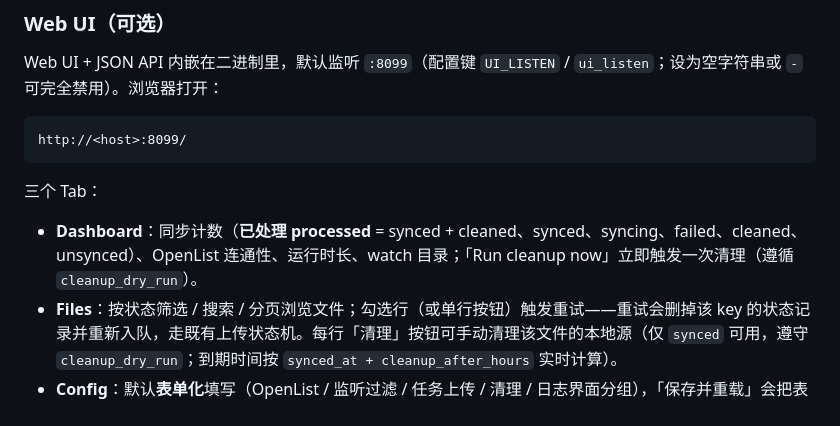
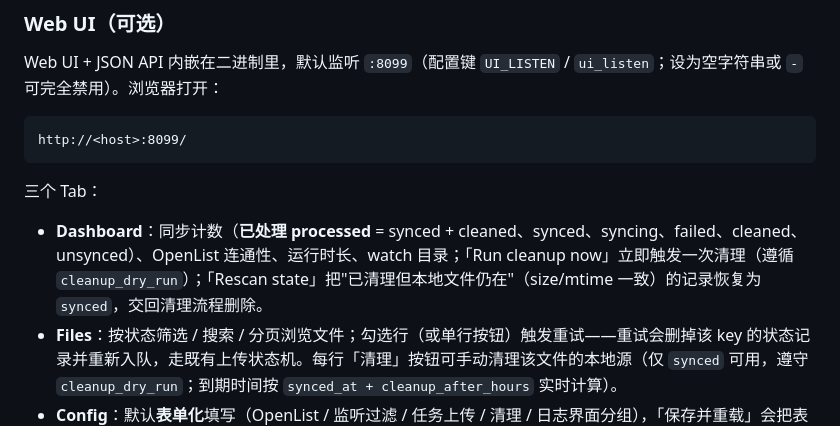
Before and after one commit to Devinaille/cloud-sync, a Markdown page: README.md, the part around the change. GitHub-like rendering.

```diff
--- a/README.md
+++ b/README.md
@@ -226,7 +226,7 @@ http://<host>:8099/
 
 三个 Tab：
 
-- **Dashboard**：同步计数（**已处理 processed** = synced + cleaned、synced、syncing、failed、cleaned、unsynced）、OpenList 连通性、运行时长、watch 目录；「Run cleanup now」立即触发一次清理（遵循 `cleanup_dry_run`）。
+- **Dashboard**：同步计数（**已处理 processed** = synced + cleaned、synced、syncing、failed、cleaned、unsynced）、OpenList 连通性、运行时长、watch 目录；「Run cleanup now」立即触发一次清理（遵循 `cleanup_dry_run`）；「Rescan state」把"已清理但本地文件仍在"（size/mtime 一致）的记录恢复为 `synced`，交回清理流程删除。
 - **Files**：按状态筛选 / 搜索 / 分页浏览文件；勾选行（或单行按钮）触发重试——重试会删掉该 key 的状态记录并重新入队，走既有上传状态机。每行「清理」按钮可手动清理该文件的本地源（仅 `synced` 可用，遵守 `cleanup_dry_run`；到期时间按 `synced_at + cleanup_after_hours` 实时计算）。
 - **Config**：默认**表单化**填写（OpenList / 监听过滤 / 任务上传 / 清理 / 日志界面分组），「保存并重载」会把表单值**就地合并**进配置文件（保留原有注释与顺序；`openlist_token` 留空表示不修改）。切到「**高级（YAML）**」可编辑原文并「Save & Reload」。另有「**重新生成 YAML**」按钮（需二次确认）按当前值重写为带注释的完整配置——会丢弃原文件注释。保存均原子写回并热重载（无需重启容器/进程）；高级页右侧只读展示 `/api/status` 里的生效配置。
 
```
Also changed, not shown: ARCHITECTURE.md (+2 -0 lines), cloud-sync/README.md (+1 -0 lines).
